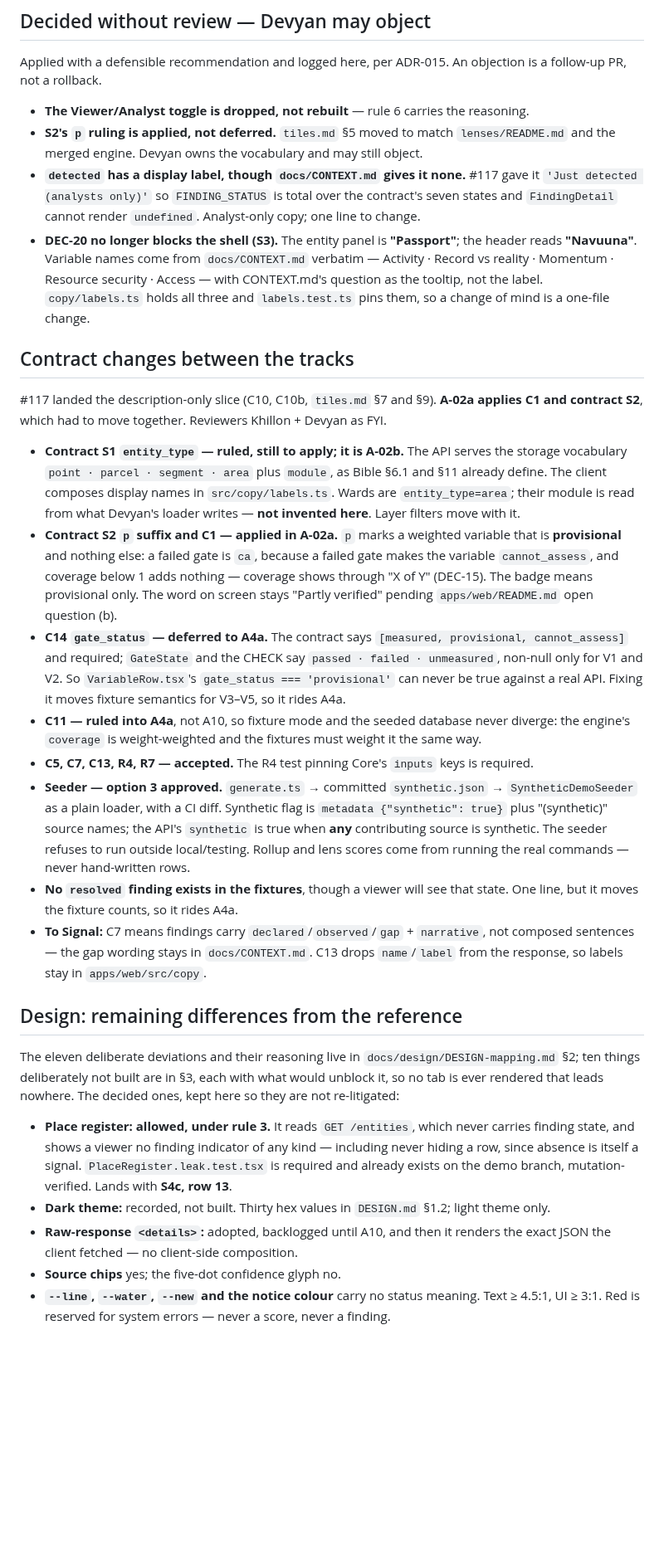
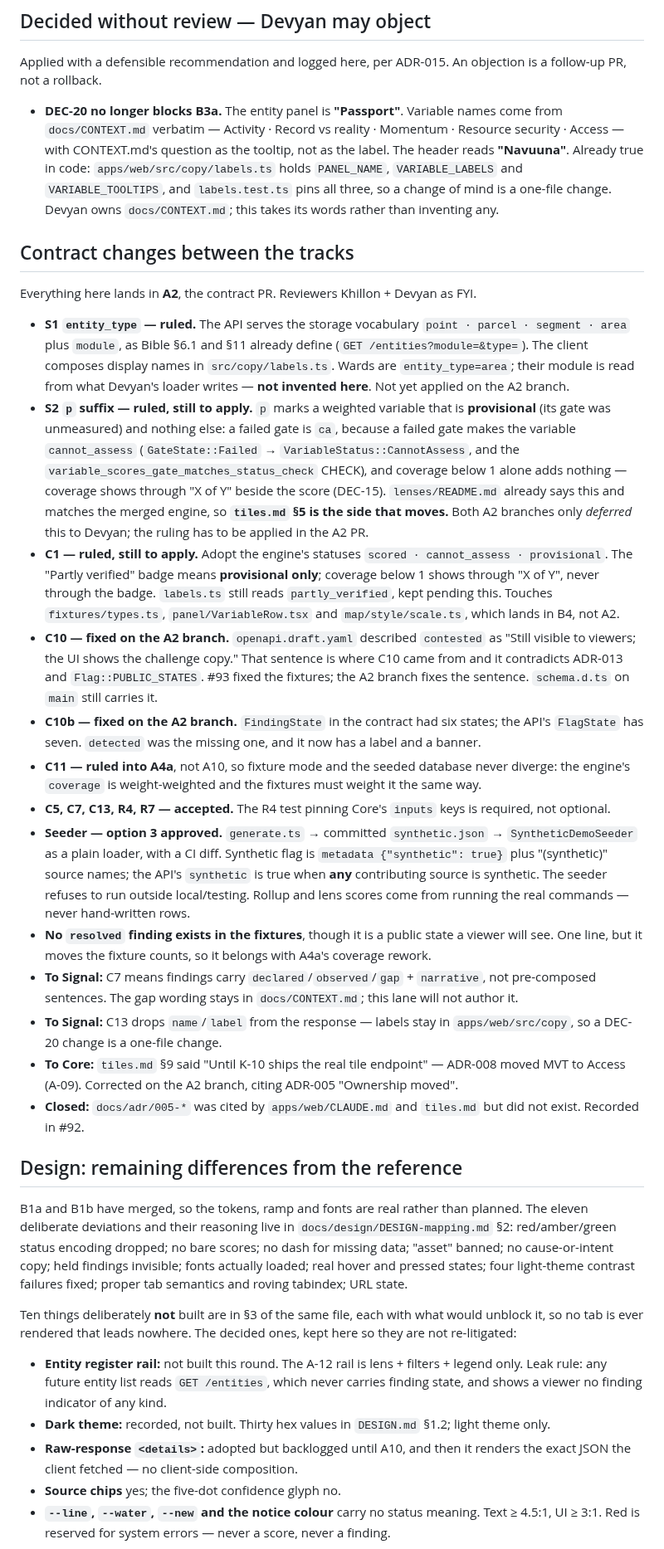
Before and after one commit to Navuuna-W/navuuna, a Markdown page: docs/status/access.md, the part around one of its changes. Shown at 83% size. GitHub-like rendering; blank space fills up the shorter version.

```diff
--- a/docs/status/access.md
+++ b/docs/status/access.md
@@ -154,63 +117,78 @@ PRD detail, name the excerpt and Austine pastes it.
 Applied with a defensible recommendation and logged here, per ADR-015. An objection is a follow-up
 PR, not a rollback.
 
-- **The Viewer/Analyst toggle is dropped, not rebuilt** — rule 6 carries the reasoning.
-- **S2's `p` ruling is applied, not deferred.** `tiles.md` §5 moved to match `lenses/README.md` and
-  the merged engine. Devyan owns the vocabulary and may still object.
-- **`detected` has a display label, though `docs/CONTEXT.md` gives it none.** #117 gave it
-  `'Just detected (analysts only)'` so `FINDING_STATUS` is total over the contract's seven states
-  and `FindingDetail` cannot render `undefined`. Analyst-only copy; one line to change.
-- **DEC-20 no longer blocks the shell (S3).** The entity panel is **"Passport"**; the header reads
-  **"Navuuna"**. Variable names come from `docs/CONTEXT.md` verbatim — Activity · Record vs
-  reality · Momentum · Resource security · Access — with CONTEXT.md's question as the tooltip, not
-  the label. `copy/labels.ts` holds all three and `labels.test.ts` pins them, so a change of mind
-  is a one-file change.
+- **DEC-20 no longer blocks B3a.** The entity panel is **"Passport"**. Variable names come from
+  `docs/CONTEXT.md` verbatim — Activity · Record vs reality · Momentum · Resource security ·
+  Access — with CONTEXT.md's question as the tooltip, not as the label. The header reads
+  **"Navuuna"**.
+  Already true in code: `apps/web/src/copy/labels.ts` holds `PANEL_NAME`, `VARIABLE_LABELS` and
+  `VARIABLE_TOOLTIPS`, and `labels.test.ts` pins all three, so a change of mind is a one-file
+  change. Devyan owns `docs/CONTEXT.md`; this takes its words rather than inventing any.
 
 ## Contract changes between the tracks
 
-#117 landed the description-only slice (C10, C10b, `tiles.md` §7 and §9). **A-02a applies C1 and
-contract S2**, which had to move together. Reviewers Khillon + Devyan as FYI.
+Everything here lands in **A2**, the contract PR. Reviewers Khillon + Devyan as FYI.
 
-- **Contract S1 `entity_type` — ruled, still to apply; it is A-02b.** The API serves the storage
-  vocabulary `point · parcel · segment · area` plus `module`, as Bible §6.1 and §11 already define.
-  The client composes display names in `src/copy/labels.ts`. Wards are `entity_type=area`; their
-  module is read from what Devyan's loader writes — **not invented here**. Layer filters move with
-  it.
-- **Contract S2 `p` suffix and C1 — applied in A-02a.** `p` marks a weighted variable that is
-  **provisional** and nothing else: a failed gate is `ca`, because a failed gate makes the variable
-  `cannot_assess`, and coverage below 1 adds nothing — coverage shows through "X of Y" (DEC-15).
-  The badge means provisional only. The word on screen stays "Partly verified" pending
-  `apps/web/README.md` open question (b).
-- **C14 `gate_status` — deferred to A4a.** The contract says `[measured, provisional,
-  cannot_assess]` and required; `GateState` and the CHECK say `passed · failed · unmeasured`,
-  non-null only for V1 and V2. So `VariableRow.tsx`'s `gate_status === 'provisional'` can never be
-  true against a real API. Fixing it moves fixture semantics for V3–V5, so it rides A4a.
+- **S1 `entity_type` — ruled.** The API serves the storage vocabulary `point · parcel · segment ·
+  area` plus `module`, as Bible §6.1 and §11 already define (`GET /entities?module=&type=`). The
+  client composes display names in `src/copy/labels.ts`. Wards are `entity_type=area`; their module
+  is read from what Devyan's loader writes — **not invented here**. Not yet applied on the A2 branch.
+- **S2 `p` suffix — ruled, still to apply.** `p` marks a weighted variable that is **provisional**
+  (its gate was unmeasured) and nothing else: a failed gate is `ca`, because a failed gate makes the
+  variable `cannot_assess` (`GateState::Failed` → `VariableStatus::CannotAssess`, and the
+  `variable_scores_gate_matches_status_check` CHECK), and coverage below 1 alone adds nothing —
+  coverage shows through "X of Y" beside the score (DEC-15). `lenses/README.md` already says this
+  and matches the merged engine, so **`tiles.md` §5 is the side that moves.** Both A2 branches only
+  *deferred* this to Devyan; the ruling has to be applied in the A2 PR.
+- **C1 — ruled, still to apply.** Adopt the engine's statuses `scored · cannot_assess ·
+  provisional`. The "Partly verified" badge means **provisional only**; coverage below 1 shows
+  through "X of Y", never through the badge. `labels.ts` still reads `partly_verified`, kept
+  pending this. Touches `fixtures/types.ts`, `panel/VariableRow.tsx` and `map/style/scale.ts`, which
+  lands in B4, not A2.
+- **C10 — fixed on the A2 branch.** `openapi.draft.yaml` described `contested` as "Still visible to
+  viewers; the UI shows the challenge copy." That sentence is where C10 came from and it contradicts
+  ADR-013 and `Flag::PUBLIC_STATES`. #93 fixed the fixtures; the A2 branch fixes the sentence.
+  `schema.d.ts` on `main` still carries it.
+- **C10b — fixed on the A2 branch.** `FindingState` in the contract had six states; the API's
+  `FlagState` has seven. `detected` was the missing one, and it now has a label and a banner.
 - **C11 — ruled into A4a**, not A10, so fixture mode and the seeded database never diverge: the
   engine's `coverage` is weight-weighted and the fixtures must weight it the same way.
-- **C5, C7, C13, R4, R7 — accepted.** The R4 test pinning Core's `inputs` keys is required.
+- **C5, C7, C13, R4, R7 — accepted.** The R4 test pinning Core's `inputs` keys is required, not
+  optional.
 - **Seeder — option 3 approved.** `generate.ts` → committed `synthetic.json` →
   `SyntheticDemoSeeder` as a plain loader, with a CI diff. Synthetic flag is
   `metadata {"synthetic": true}` plus "(synthetic)" source names; the API's `synthetic` is true when
   **any** contributing source is synthetic. The seeder refuses to run outside local/testing. Rollup
   and lens scores come from running the real commands — never hand-written rows.
-- **No `resolved` finding exists in the fixtures**, though a viewer will see that state. One line,
-  but it moves the fixture counts, so it rides A4a.
-- **To Signal:** C7 means findings carry `declared`/`observed`/`gap` + `narrative`, not composed
-  sentences — the gap wording stays in `docs/CONTEXT.md`. C13 drops `name`/`label` from the
-  response, so labels stay in `apps/web/src/copy`.
+- **No `resolved` finding exists in the fixtures**, though it is a public state a viewer will see.
+  One line, but it moves the fixture counts, so it belongs with A4a's coverage rework.
+- **To Signal:** C7 means findings carry `declared`/`observed`/`gap` + `narrative`, not pre-composed
+  sentences. The gap wording stays in `docs/CONTEXT.md`; this lane will not author it.
+- **To Signal:** C13 drops `name`/`label` from the response — labels stay in `apps/web/src/copy`,
+  so a DEC-20 change is a one-file change.
+- **To Core:** `tiles.md` §9 said "Until K-10 ships the real tile endpoint" — ADR-008 moved MVT to
+  Access (A-09). Corrected on the A2 branch, citing ADR-005 "Ownership moved".
+- **Closed:** `docs/adr/005-*` was cited by `apps/web/CLAUDE.md` and `tiles.md` but did not exist.
+  Recorded in #92.
 
 ## Design: remaining differences from the reference
 
-The eleven deliberate deviations and their reasoning live in `docs/design/DESIGN-mapping.md` §2;
-ten things deliberately not built are in §3, each with what would unblock it, so no tab is ever
-rendered that leads nowhere. The decided ones, kept here so they are not re-litigated:
+B1a and B1b have merged, so the tokens, ramp and fonts are real rather than planned. The eleven
+deliberate deviations and their reasoning live in `docs/design/DESIGN-mapping.md` §2:
+red/amber/green status encoding dropped; no bare scores; no dash for missing data; "asset" banned;
+no cause-or-intent copy; held findings invisible; fonts actually loaded; real hover and pressed
+states; four light-theme contrast failures fixed; proper tab semantics and roving tabindex; URL
+state.
 
-- **Place register: allowed, under rule 3.** It reads `GET /entities`, which never carries finding
-  state, and shows a viewer no finding indicator of any kind — including never hiding a row, since
-  absence is itself a signal. `PlaceRegister.leak.test.tsx` is required and already exists on the
-  demo branch, mutation-verified. Lands with **S4c, row 13**.
+Ten things deliberately **not** built are in §3 of the same file, each with what would unblock it,
+so no tab is ever rendered that leads nowhere. The decided ones, kept here so they are not
+re-litigated:
+
+- **Entity register rail:** not built this round. The A-12 rail is lens + filters + legend only.
+  Leak rule: any future entity list reads `GET /entities`, which never carries finding state, and
+  shows a viewer no finding indicator of any kind.
 - **Dark theme:** recorded, not built. Thirty hex values in `DESIGN.md` §1.2; light theme only.
-- **Raw-response `<details>`:** adopted, backlogged until A10, and then it renders the exact JSON
+- **Raw-response `<details>`:** adopted but backlogged until A10, and then it renders the exact JSON
   the client fetched — no client-side composition.
 - **Source chips** yes; the five-dot confidence glyph no.
 - **`--line`, `--water`, `--new` and the notice colour** carry no status meaning. Text ≥ 4.5:1,
```
Also changed, not shown: other parts of docs/status/access.md (+81 -140 lines).
